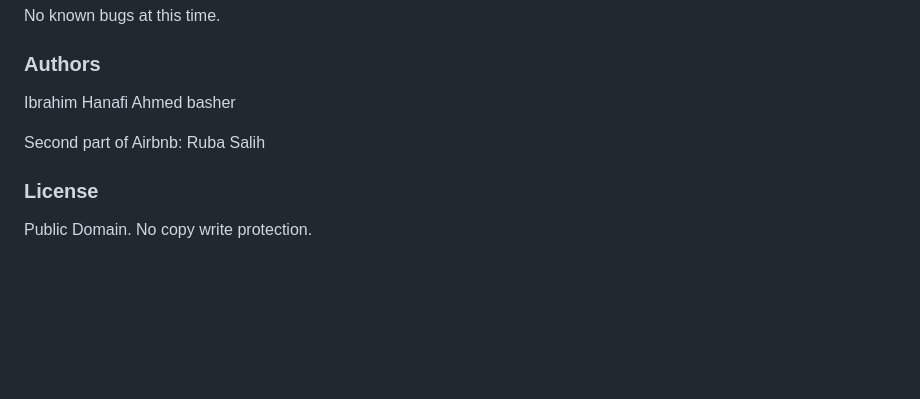
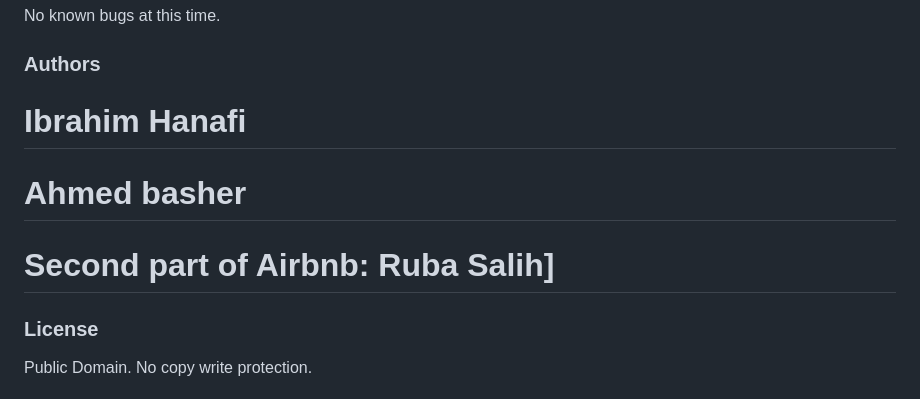
Before and after one commit to hima890/AirBnB_clone_v2, a Markdown page: README.md, the part around the change. GitHub-like rendering; blank space fills up the shorter version.

```diff
--- a/README.md
+++ b/README.md
@@ -173,10 +173,12 @@ No known bugs at this time.
 
 
 ### Authors
-Ibrahim Hanafi
-Ahmed basher
+# Ibrahim Hanafi
 
-Second part of Airbnb: Ruba Salih
+
+# Ahmed basher
+
+# Second part of Airbnb:  Ruba Salih]
 
 ### License
 Public Domain. No copy write protection.
```
